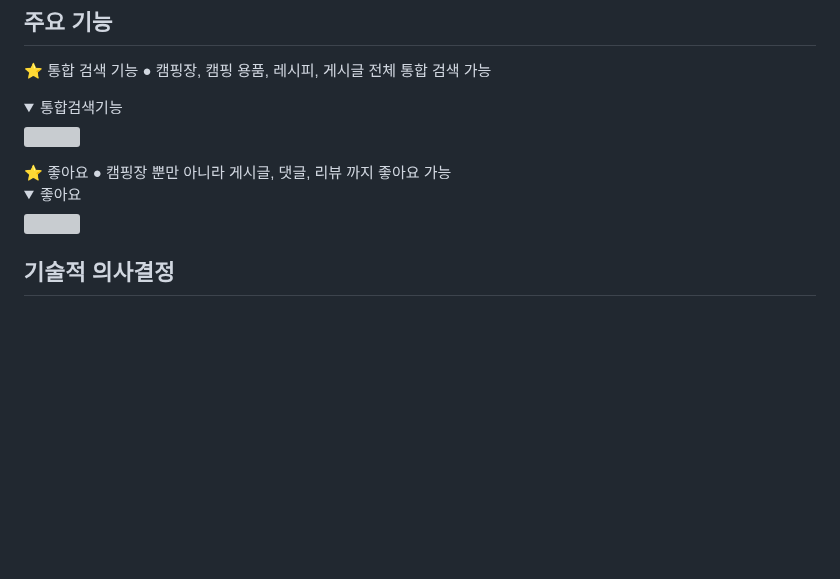
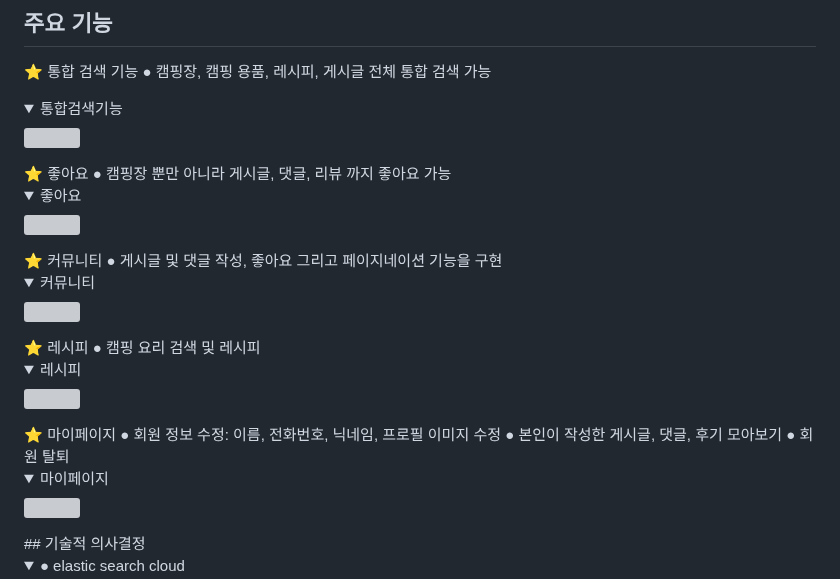
Before and after one commit to nestlastproj/Daily_camping, a Markdown page: README.md, the part around the change. Drawn GitHub-style; folded sections open; blank space fills up the shorter version; grey boxes are pictures that could not be loaded.

```diff
--- a/README.md
+++ b/README.md
@@ -115,7 +115,26 @@
 	<summary>좋아요</summary>
 <img src=https://velog.velcdn.com/images/nilee23/post/487bd002-0824-44a3-a80b-c43051cc83d4/image.png>
 </details>
-
+⭐ 커뮤니티
+   ● 게시글 및 댓글 작성, 좋아요 그리고 페이지네이션 기능을 구현
+   <details>
+	<summary>커뮤니티</summary>
+<img src=https://velog.velcdn.com/images/nilee23/post/ef8b64dc-1e6a-4b11-bc81-3f034d6172d1/image.png>
+</details>
+⭐ 레시피
+   ● 캠핑 요리 검색 및 레시피
+   <details>
+	<summary>레시피</summary>
+<img src=https://velog.velcdn.com/images/nilee23/post/2716bf36-7c0c-495f-805c-6742de00d6bb/image.gif>
+</details>
+⭐ 마이페이지
+   ● 회원 정보 수정: 이름, 전화번호, 닉네임, 프로필 이미지 수정
+   ● 본인이 작성한 게시글, 댓글, 후기 모아보기
+   ● 회원 탈퇴
+   <details>
+	<summary>마이페이지</summary>
+<img src=https://velog.velcdn.com/images/nilee23/post/15015c42-1712-439e-bfd7-a7414259c2c4/image.gif>
+</details>
 ## 기술적 의사결정
 <details>
 	<summary>● elastic search cloud</summary>
```
